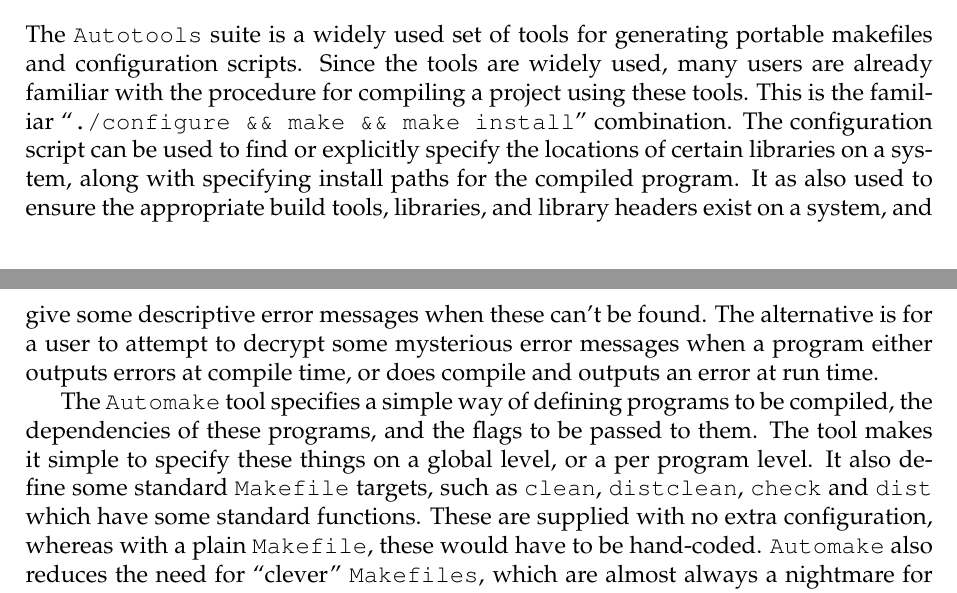
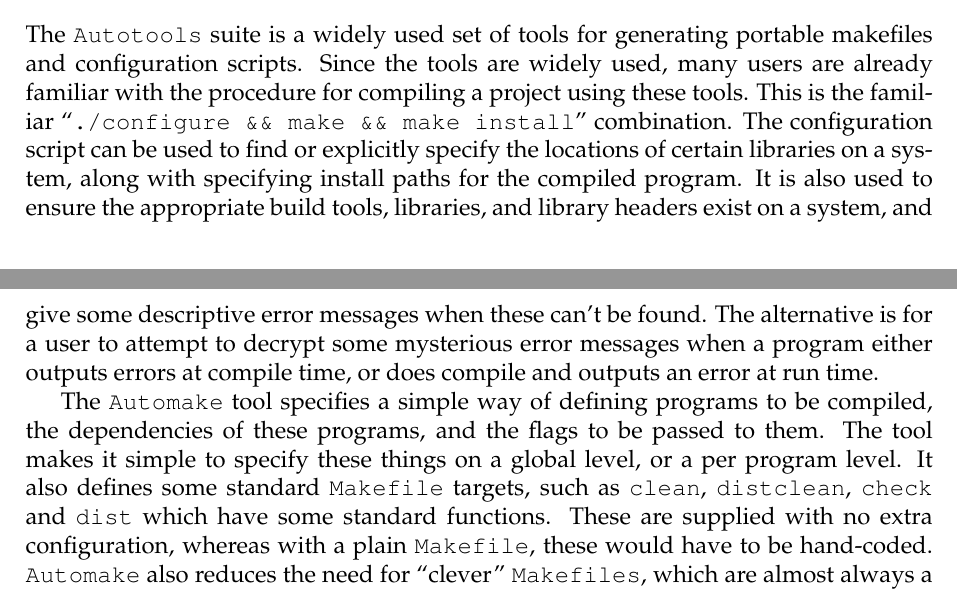
Before and after one commit to thisiscian/MSC-ProgrammingSkills-hare-and-puma, a LaTeX document (Group_Report/report.tex, which reads Group_Report/build_tools.tex): two parts of pages 5 and 6 of 12, joined at a grey line, cut so that both start at the same text. Compiled offline with pdfLaTeX.

Commit message:
proof read build

```diff
--- a/Group_Report/build_tools.tex
+++ b/Group_Report/build_tools.tex
@@ -27,7 +27,7 @@ combination.
 The configuration script can be used to find or explicitly specify the
 locations of certain libraries on a system, along with specifying install
 paths for the compiled program.
-It as also used to ensure the appropriate build tools, libraries, and
+It is also used to ensure the appropriate build tools, libraries, and
 library headers exist on a system, and give some descriptive error
 messages when these can't be found.
 The alternative is for a user to attempt to decrypt some mysterious
@@ -39,7 +39,7 @@ compiled, the dependencies of these programs, and the flags to be passed
 to them.
 The tool makes it simple to specify these things on a global level, or a
 per program level.
-It also define some standard \texttt{Makefile} targets, such as
+It also defines some standard \texttt{Makefile} targets, such as
 \texttt{clean}, \texttt{distclean}, \texttt{check} and \texttt{dist}
 which have some standard functions.
 These are supplied with no extra configuration, whereas with a plain
```
